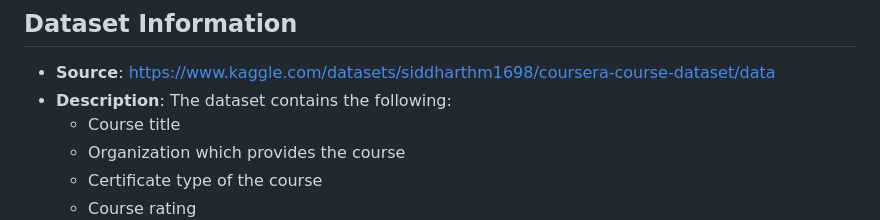
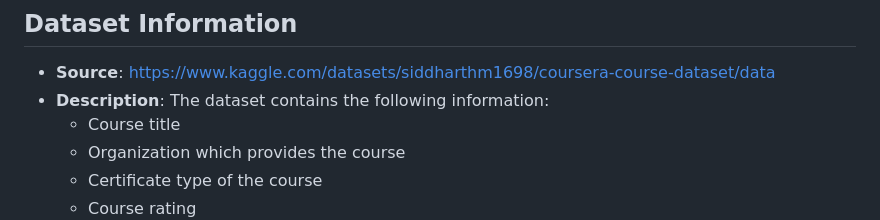
Before and after one commit to gabriekas/Portfolio_Projects_GVA, a Markdown page: Coursera/README.md, the part around the change. Rendered like a GitHub page.

Commit message:
updated layout v2

```diff
--- a/Coursera/README.md
+++ b/Coursera/README.md
@@ -8,7 +8,8 @@ Current project focuses on data exploration of Coursera Course Dataset using Pyt
 
 ## Dataset Information
 - **Source**: https://www.kaggle.com/datasets/siddharthm1698/coursera-course-dataset/data
-- **Description**: The dataset contains the following:
+- **Description**:
+The dataset contains the following information:
     - Course title
     - Organization which provides the course
     - Certificate type of the course
```
